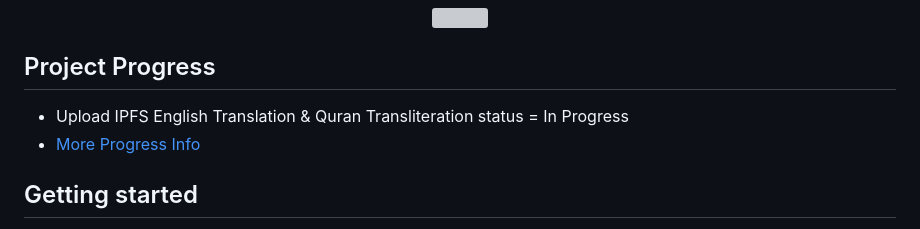
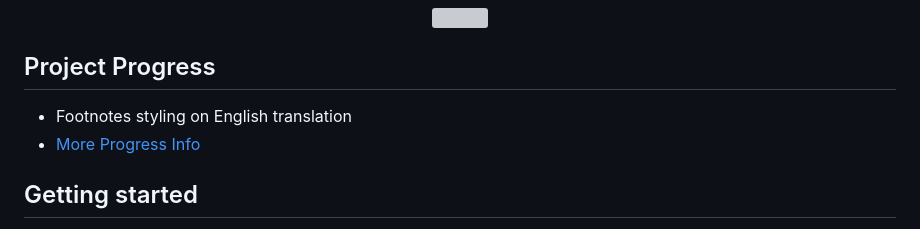
Before and after one commit to quran-web3/quran-web3, a Markdown page: README.md, the part around the change. Rendered like a GitHub page; grey boxes are pictures that could not be loaded.

```diff
--- a/README.md
+++ b/README.md
@@ -9,7 +9,7 @@
 </div>
 
 ## Project Progress
-*  Upload IPFS English Translation & Quran Transliteration status = In Progress
+*  Footnotes styling on English translation
 *  <a href="https://github.com/quran-web3/quran-web3.nft/projects">More Progress Info</a>
 
 ## Getting started
```
